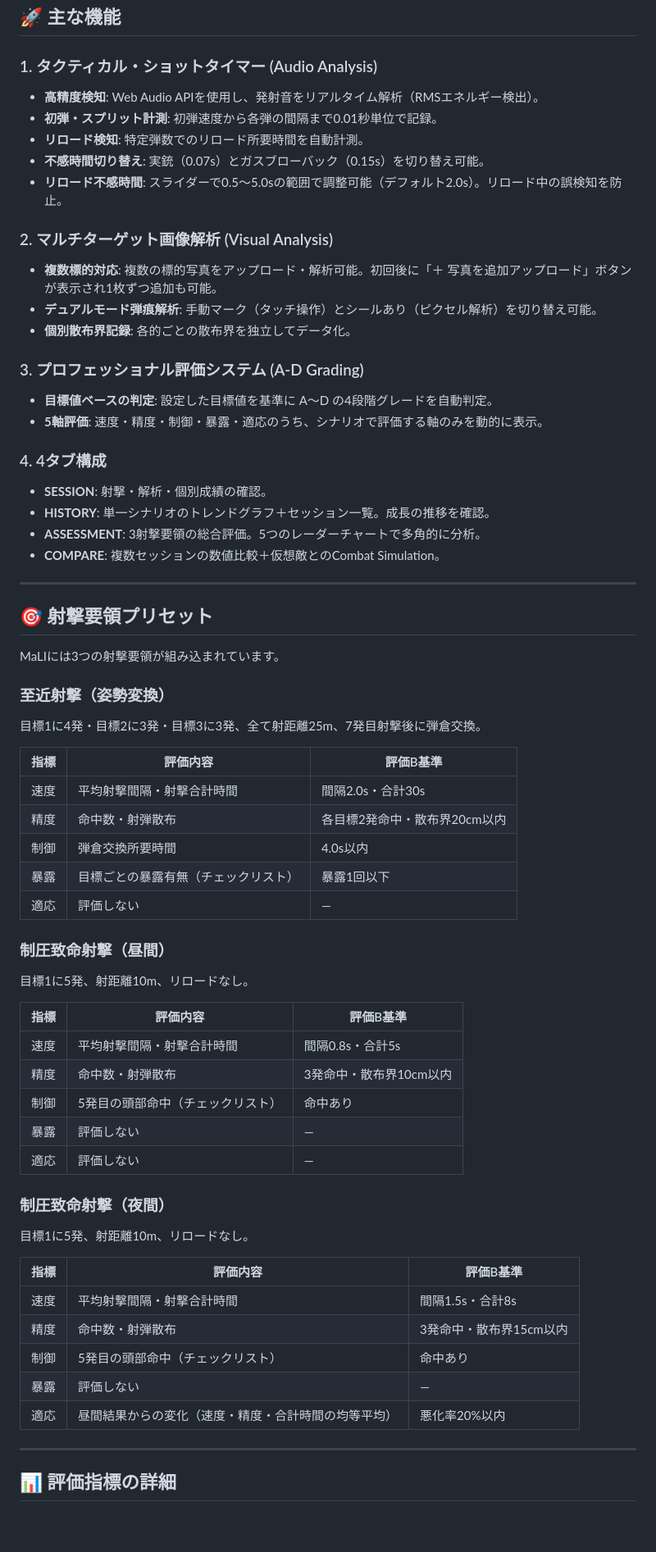
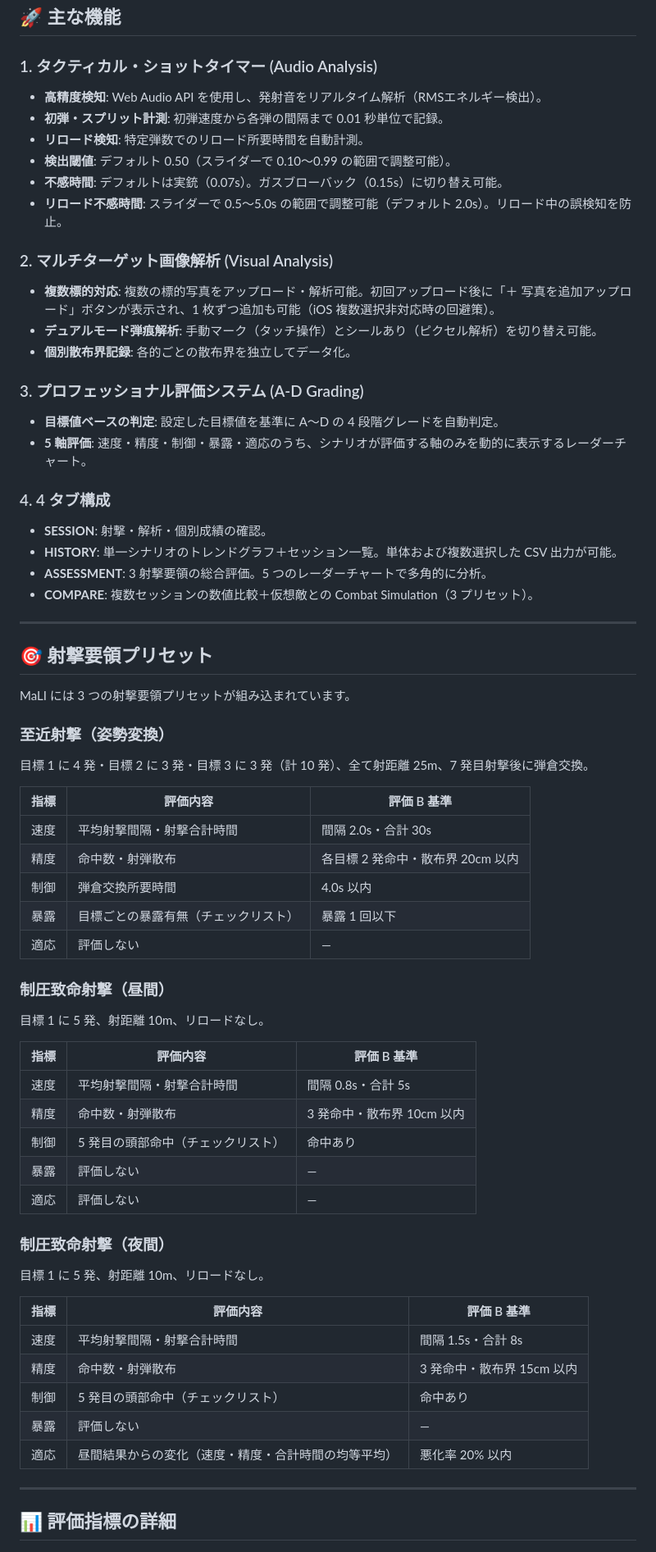
Before and after one commit to okada198803/marksmanship-lethality-indicator, a Markdown page: README.md, the part around one of its changes. Shown at 82% size. Drawn GitHub-style; blank space fills up the shorter version.

```diff
--- a/README.md
+++ b/README.md
@@ -7,65 +7,66 @@
 ## 🚀 主な機能
 
 ### 1. タクティカル・ショットタイマー (Audio Analysis)
-* **高精度検知**: Web Audio APIを使用し、発射音をリアルタイム解析（RMSエネルギー検出）。
-* **初弾・スプリット計測**: 初弾速度から各弾の間隔まで0.01秒単位で記録。
+* **高精度検知**: Web Audio API を使用し、発射音をリアルタイム解析（RMSエネルギー検出）。
+* **初弾・スプリット計測**: 初弾速度から各弾の間隔まで 0.01 秒単位で記録。
 * **リロード検知**: 特定弾数でのリロード所要時間を自動計測。
-* **不感時間切り替え**: 実銃（0.07s）とガスブローバック（0.15s）を切り替え可能。
-* **リロード不感時間**: スライダーで0.5〜5.0sの範囲で調整可能（デフォルト2.0s）。リロード中の誤検知を防止。
+* **検出閾値**: デフォルト 0.50（スライダーで 0.10〜0.99 の範囲で調整可能）。
+* **不感時間**: デフォルトは実銃（0.07s）。ガスブローバック（0.15s）に切り替え可能。
+* **リロード不感時間**: スライダーで 0.5〜5.0s の範囲で調整可能（デフォルト 2.0s）。リロード中の誤検知を防止。
 
 ### 2. マルチターゲット画像解析 (Visual Analysis)
-* **複数標的対応**: 複数の標的写真をアップロード・解析可能。初回後に「＋ 写真を追加アップロード」ボタンが表示され1枚ずつ追加も可能。
+* **複数標的対応**: 複数の標的写真をアップロード・解析可能。初回アップロード後に「＋ 写真を追加アップロード」ボタンが表示され、1 枚ずつ追加も可能（iOS 複数選択非対応時の回避策）。
 * **デュアルモード弾痕解析**: 手動マーク（タッチ操作）とシールあり（ピクセル解析）を切り替え可能。
 * **個別散布界記録**: 各的ごとの散布界を独立してデータ化。
 
 ### 3. プロフェッショナル評価システム (A-D Grading)
-* **目標値ベースの判定**: 設定した目標値を基準に A〜D の4段階グレードを自動判定。
-* **5軸評価**: 速度・精度・制御・暴露・適応のうち、シナリオで評価する軸のみを動的に表示。
+* **目標値ベースの判定**: 設定した目標値を基準に A〜D の 4 段階グレードを自動判定。
+* **5 軸評価**: 速度・精度・制御・暴露・適応のうち、シナリオが評価する軸のみを動的に表示するレーダーチャート。
 
-### 4. 4タブ構成
+### 4. 4 タブ構成
 * **SESSION**: 射撃・解析・個別成績の確認。
-* **HISTORY**: 単一シナリオのトレンドグラフ＋セッション一覧。成長の推移を確認。
-* **ASSESSMENT**: 3射撃要領の総合評価。5つのレーダーチャートで多角的に分析。
-* **COMPARE**: 複数セッションの数値比較＋仮想敵とのCombat Simulation。
+* **HISTORY**: 単一シナリオのトレンドグラフ＋セッション一覧。単体および複数選択した CSV 出力が可能。
+* **ASSESSMENT**: 3 射撃要領の総合評価。5 つのレーダーチャートで多角的に分析。
+* **COMPARE**: 複数セッションの数値比較＋仮想敵との Combat Simulation（3 プリセット）。
 
 ---
 
 ## 🎯 射撃要領プリセット
 
-MaLIには3つの射撃要領が組み込まれています。
+MaLI には 3 つの射撃要領プリセットが組み込まれています。
 
 ### 至近射撃（姿勢変換）
-目標1に4発・目標2に3発・目標3に3発、全て射距離25m、7発目射撃後に弾倉交換。
+目標 1 に 4 発・目標 2 に 3 発・目標 3 に 3 発（計 10 発）、全て射距離 25m、7 発目射撃後に弾倉交換。
 
-| 指標 | 評価内容 | 評価B基準 |
+| 指標 | 評価内容 | 評価 B 基準 |
 |---|---|---|
-| 速度 | 平均射撃間隔・射撃合計時間 | 間隔2.0s・合計30s |
-| 精度 | 命中数・射弾散布 | 各目標2発命中・散布界20cm以内 |
-| 制御 | 弾倉交換所要時間 | 4.0s以内 |
-| 暴露 | 目標ごとの暴露有無（チェックリスト） | 暴露1回以下 |
+| 速度 | 平均射撃間隔・射撃合計時間 | 間隔 2.0s・合計 30s |
+| 精度 | 命中数・射弾散布 | 各目標 2 発命中・散布界 20cm 以内 |
+| 制御 | 弾倉交換所要時間 | 4.0s 以内 |
+| 暴露 | 目標ごとの暴露有無（チェックリスト） | 暴露 1 回以下 |
 | 適応 | 評価しない | — |
 
 ### 制圧致命射撃（昼間）
-目標1に5発、射距離10m、リロードなし。
+目標 1 に 5 発、射距離 10m、リロードなし。
 
-| 指標 | 評価内容 | 評価B基準 |
+| 指標 | 評価内容 | 評価 B 基準 |
 |---|---|---|
-| 速度 | 平均射撃間隔・射撃合計時間 | 間隔0.8s・合計5s |
-| 精度 | 命中数・射弾散布 | 3発命中・散布界10cm以内 |
-| 制御 | 5発目の頭部命中（チェックリスト） | 命中あり |
+| 速度 | 平均射撃間隔・射撃合計時間 | 間隔 0.8s・合計 5s |
+| 精度 | 命中数・射弾散布 | 3 発命中・散布界 10cm 以内 |
+| 制御 | 5 発目の頭部命中（チェックリスト） | 命中あり |
 | 暴露 | 評価しない | — |
 | 適応 | 評価しない | — |
 
 ### 制圧致命射撃（夜間）
-目標1に5発、射距離10m、リロードなし。
+目標 1 に 5 発、射距離 10m、リロードなし。
 
-| 指標 | 評価内容 | 評価B基準 |
+| 指標 | 評価内容 | 評価 B 基準 |
 |---|---|---|
-| 速度 | 平均射撃間隔・射撃合計時間 | 間隔1.5s・合計8s |
-| 精度 | 命中数・射弾散布 | 3発命中・散布界15cm以内 |
-| 制御 | 5発目の頭部命中（チェックリスト） | 命中あり |
+| 速度 | 平均射撃間隔・射撃合計時間 | 間隔 1.5s・合計 8s |
+| 精度 | 命中数・射弾散布 | 3 発命中・散布界 15cm 以内 |
+| 制御 | 5 発目の頭部命中（チェックリスト） | 命中あり |
 | 暴露 | 評価しない | — |
-| 適応 | 昼間結果からの変化（速度・精度・合計時間の均等平均） | 悪化率20%以内 |
+| 適応 | 昼間結果からの変化（速度・精度・合計時間の均等平均） | 悪化率 20% 以内 |
 
 ---
 
```
Also changed, not shown: other parts of README.md (+75 -60 lines).
